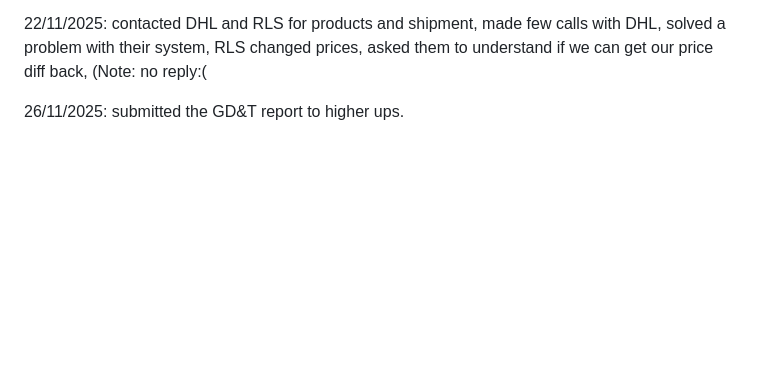
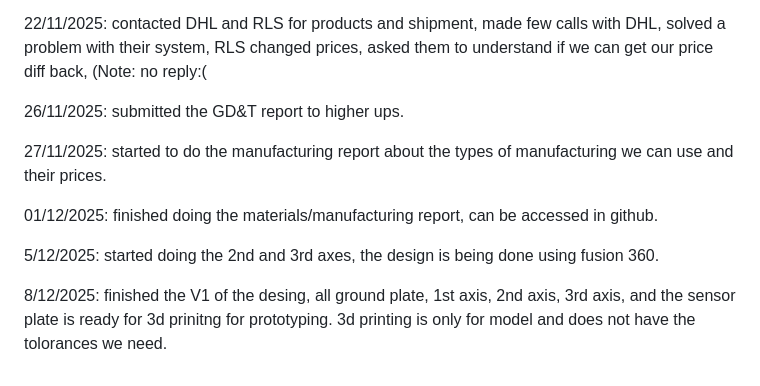
Before and after one commit to UpsidedownFalcon/IMU-Turntable, a Markdown page: README.md, the part around the change. Rendered like a GitHub page; blank space fills up the shorter version.

```diff
--- a/README.md
+++ b/README.md
@@ -42,3 +42,11 @@ Captain's Journal:
 22/11/2025: contacted DHL and RLS for products and shipment, made few calls with DHL, solved a problem with their system, RLS changed prices, asked them to understand if we can get our price diff back, (Note: no reply:(
 
 26/11/2025: submitted the GD&T report to higher ups.
+
+27/11/2025: started to do the manufacturing report about the types of manufacturing we can use and their prices.
+
+01/12/2025: finished doing the materials/manufacturing report, can be accessed in github.
+
+5/12/2025: started doing the 2nd and 3rd axes, the design is being done using fusion 360.
+
+8/12/2025: finished the V1 of the desing, all ground plate, 1st axis, 2nd axis, 3rd axis, and the sensor plate is ready for 3d prinitng for prototyping. 3d printing is only for model and does not have the tolorances we need.
```
